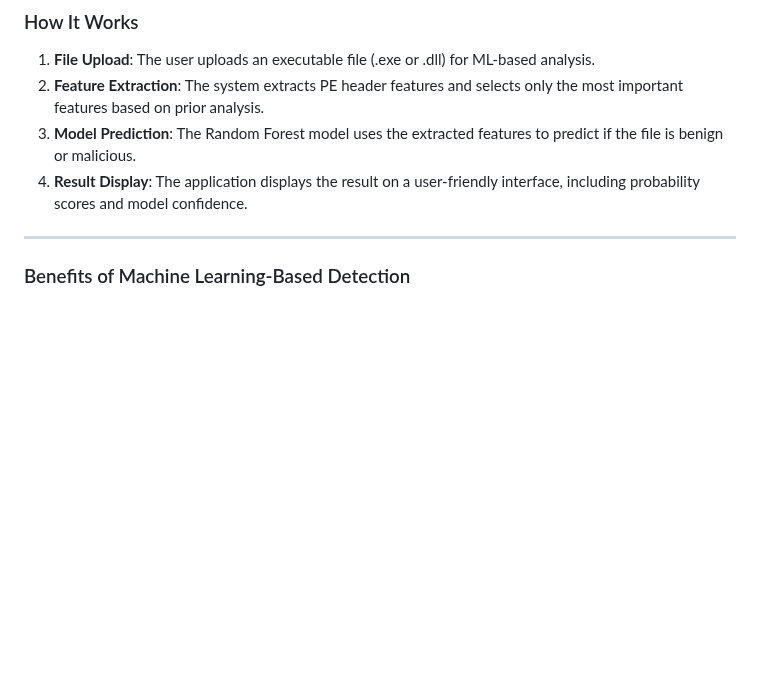
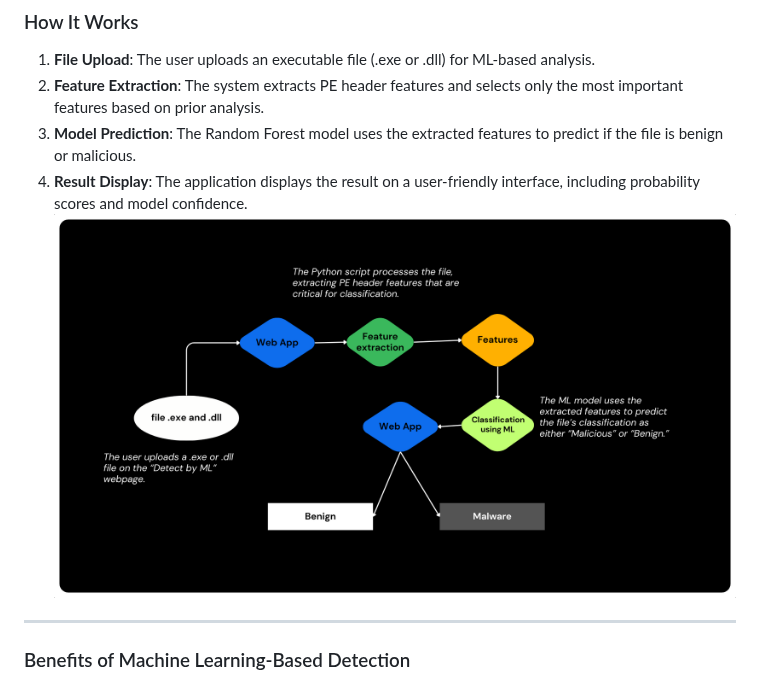
Before and after one commit to 0xfke/MDAML, a Markdown page: README.md, the part around the change. Rendered like a GitHub page; blank space fills up the shorter version.

```diff
--- a/README.md
+++ b/README.md
@@ -166,7 +166,7 @@ Below is a visual walkthrough showing how the **Machine Learning-Based Detection
 2. **Feature Extraction**: The system extracts PE header features and selects only the most important features based on prior analysis.
 3. **Model Prediction**: The Random Forest model uses the extracted features to predict if the file is benign or malicious.
 4. **Result Display**: The application displays the result on a user-friendly interface, including probability scores and model confidence.
-
+   ![ML workflow](Image/mlworkflow.png)
 ---
 
 ### Benefits of Machine Learning-Based Detection
```
